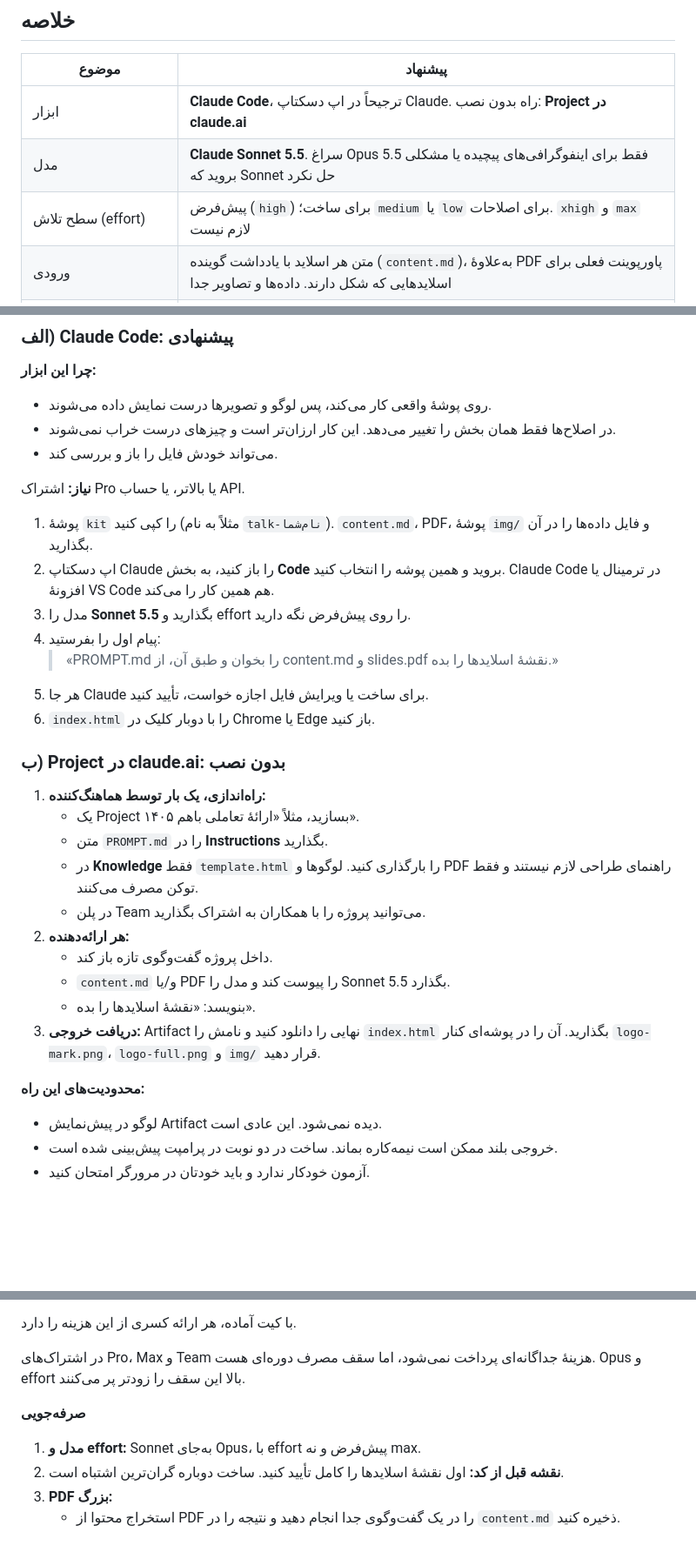
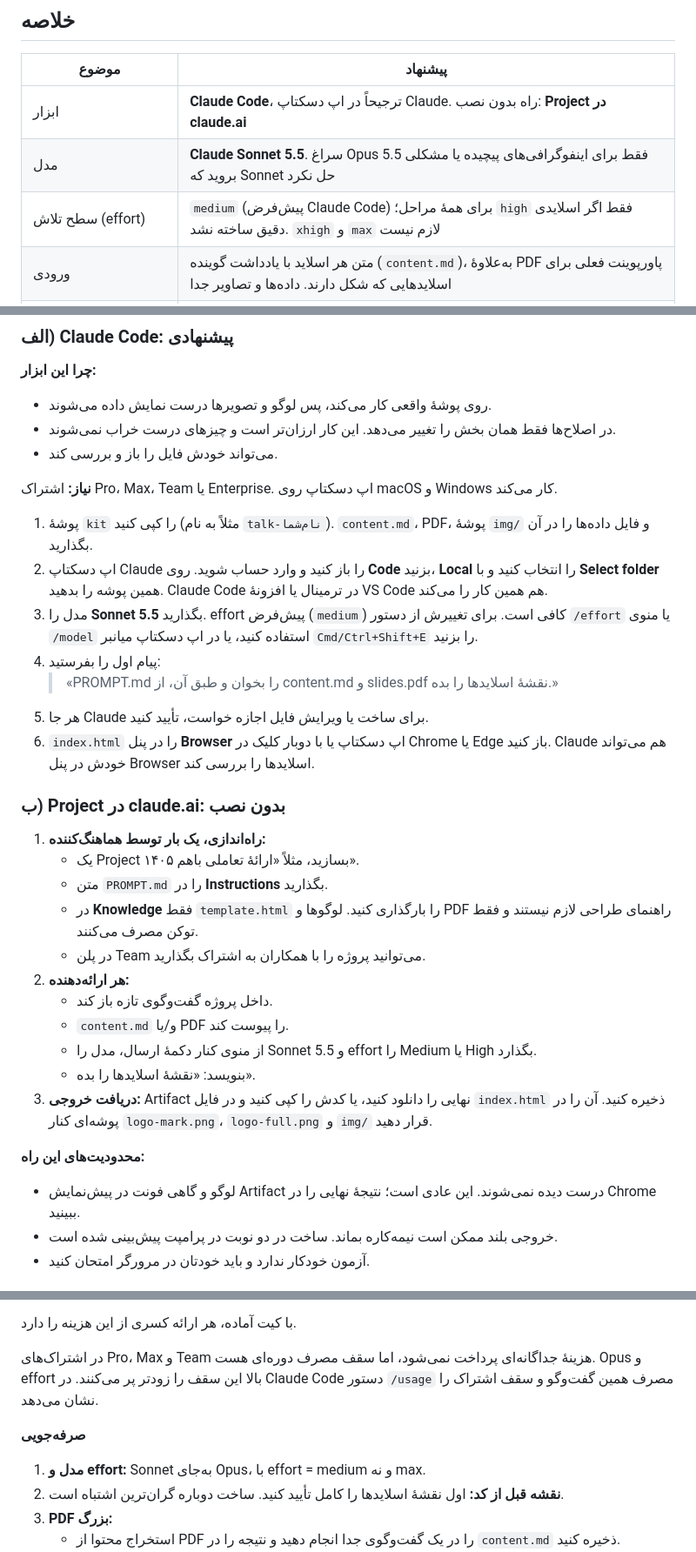
Before and after one commit to hamkaranedu-creator/Amirhossein-Emdad, a Markdown page: html-presentation/kit/GUIDE.md, 3 parts joined by grey strips. Shown at 87% size. Drawn GitHub-style; blank space fills up the shorter version.

Commit message:
Guide: verified Claude Code effort default, /effort and /usage, desktop Browser pane
Co-Authored-By: Claude Opus 5.5 <noreply@anthropic.com>
Claude-Session: https://claude.ai/code/session_01DzDBLJH6UBkanUbNZhJoaj

```diff
--- a/html-presentation/kit/GUIDE.md
+++ b/html-presentation/kit/GUIDE.md
@@ -12,7 +12,7 @@
 |---|---|
 | ابزار | **Claude Code**، ترجیحاً در اپ دسکتاپ Claude. راه بدون نصب: **Project در claude.ai** |
 | مدل | **Claude Sonnet 5.5**. سراغ Opus 5.5 فقط برای اینفوگرافی‌های پیچیده یا مشکلی بروید که Sonnet حل نکرد |
-| سطح تلاش (effort) | پیش‌فرض (`high`) برای ساخت؛ `medium` یا `low` برای اصلاحات. `xhigh` و `max` لازم نیست |
+| سطح تلاش (effort) | `medium` (پیش‌فرض Claude Code) برای همهٔ مراحل؛ `high` فقط اگر اسلایدی دقیق ساخته نشد. `xhigh` و `max` لازم نیست |
 | ورودی | متن هر اسلاید با یادداشت گوینده (`content.md`)، به‌علاوهٔ PDF پاورپوینت فعلی برای اسلایدهایی که شکل دارند. داده‌ها و تصاویر جدا |
 | تعداد اسلاید برای ۳۰ دقیقه | **۱۲ تا ۱۴ اسلاید** (با جلد و پایان)، حدود ۸۰ تا ۹۰ کلیک |
 | زمان کار | ۲ تا ۴ ساعت، شامل بازبینی |
@@ -45,14 +45,14 @@
 - در اصلاح‌ها فقط همان بخش را تغییر می‌دهد. این کار ارزان‌تر است و چیزهای درست خراب نمی‌شوند.
 - می‌تواند خودش فایل را باز و بررسی کند.
 
-**نیاز:** اشتراک Pro یا بالاتر، یا حساب API.
+**نیاز:** اشتراک Pro، Max، Team یا Enterprise. اپ دسکتاپ روی macOS و Windows کار می‌کند.
 1. پوشهٔ `kit` را کپی کنید (مثلاً به نام `talk-نام‌شما`). `content.md`، PDF، پوشهٔ `img/` و فایل داده‌ها را در آن بگذارید.
-2. اپ دسکتاپ Claude را باز کنید، به بخش **Code** بروید و همین پوشه را انتخاب کنید. Claude Code در ترمینال یا افزونهٔ VS Code هم همین کار را می‌کند.
-3. مدل را **Sonnet 5.5** بگذارید و effort را روی پیش‌فرض نگه دارید.
+2. اپ دسکتاپ Claude را باز کنید و وارد حساب شوید. روی **Code** بزنید، **Local** را انتخاب کنید و با **Select folder** همین پوشه را بدهید. Claude Code در ترمینال یا افزونهٔ VS Code هم همین کار را می‌کند.
+3. مدل را **Sonnet 5.5** بگذارید. effort پیش‌فرض (`medium`) کافی است. برای تغییرش از دستور `/effort` یا منوی `/model` استفاده کنید، یا در اپ دسکتاپ میانبر `Cmd/Ctrl+Shift+E` را بزنید.
 4. پیام اول را بفرستید:
    > «PROMPT.md را بخوان و طبق آن، از content.md و slides.pdf نقشهٔ اسلایدها را بده.»
 5. هر جا Claude برای ساخت یا ویرایش فایل اجازه خواست، تأیید کنید.
-6. `index.html` را با دوبار کلیک در Chrome یا Edge باز کنید.
+6. `index.html` را در پنل **Browser** اپ دسکتاپ یا با دوبار کلیک در Chrome یا Edge باز کنید. Claude هم می‌تواند خودش در پنل Browser اسلایدها را بررسی کند.
 
 ### ب) Project در claude.ai: بدون نصب
 1. **راه‌اندازی، یک بار توسط هماهنگ‌کننده:**
@@ -62,12 +62,13 @@
    - در پلن Team می‌توانید پروژه را با همکاران به اشتراک بگذارید.
 2. **هر ارائه‌دهنده:**
    - داخل پروژه گفت‌وگوی تازه باز کند.
-   - `content.md` و/یا PDF را پیوست کند و مدل را Sonnet 5.5 بگذارد.
+   - `content.md` و/یا PDF را پیوست کند.
+   - از منوی کنار دکمهٔ ارسال، مدل را Sonnet 5.5 و effort را Medium یا High بگذارد.
    - بنویسد: «نقشهٔ اسلایدها را بده».
-3. **دریافت خروجی:** Artifact نهایی را دانلود کنید و نامش را `index.html` بگذارید. آن را در پوشه‌ای کنار `logo-mark.png`، `logo-full.png` و `img/` قرار دهید.
+3. **دریافت خروجی:** Artifact نهایی را دانلود کنید، یا کدش را کپی کنید و در فایل `index.html` ذخیره کنید. آن را در پوشه‌ای کنار `logo-mark.png`، `logo-full.png` و `img/` قرار دهید.
 
 **محدودیت‌های این راه:**
-- لوگو در پیش‌نمایش Artifact دیده نمی‌شود. این عادی است.
+- لوگو و گاهی فونت در پیش‌نمایش Artifact درست دیده نمی‌شوند. این عادی است؛ نتیجهٔ نهایی را در Chrome ببینید.
 - خروجی بلند ممکن است نیمه‌کاره بماند. ساخت در دو نوبت در پرامپت پیش‌بینی شده است.
 - آزمون خودکار ندارد و باید خودتان در مرورگر امتحان کنید.
 
@@ -178,10 +183,10 @@ effort مقدار «فکر کردن» Claude پیش از پاسخ است و پن
 
 با کیت آماده، هر ارائه کسری از این هزینه را دارد.
 
-در اشتراک‌های Pro، Max و Team هزینهٔ جداگانه‌ای پرداخت نمی‌شود، اما سقف مصرف دوره‌ای هست. Opus و effort بالا این سقف را زودتر پر می‌کنند.
+در اشتراک‌های Pro، Max و Team هزینهٔ جداگانه‌ای پرداخت نمی‌شود، اما سقف مصرف دوره‌ای هست. Opus و effort بالا این سقف را زودتر پر می‌کنند. در Claude Code دستور `/usage` مصرف همین گفت‌وگو و سقف اشتراک را نشان می‌دهد.
 
 **صرفه‌جویی**
-1. **مدل و effort:** Sonnet به‌جای Opus، با effort پیش‌فرض و نه max.
+1. **مدل و effort:** Sonnet به‌جای Opus، با effort = medium و نه max.
 2. **نقشه قبل از کد:** اول نقشهٔ اسلایدها را کامل تأیید کنید. ساخت دوباره گران‌ترین اشتباه است.
 3. **PDF بزرگ:**
    - استخراج محتوا از PDF را در یک گفت‌وگوی جدا انجام دهید و نتیجه را در `content.md` ذخیره کنید.
```
Also changed, not shown: other parts of html-presentation/kit/GUIDE.md (+7 -3 lines), html-presentation/kit/PROMPT.md (+1 -1 lines).
